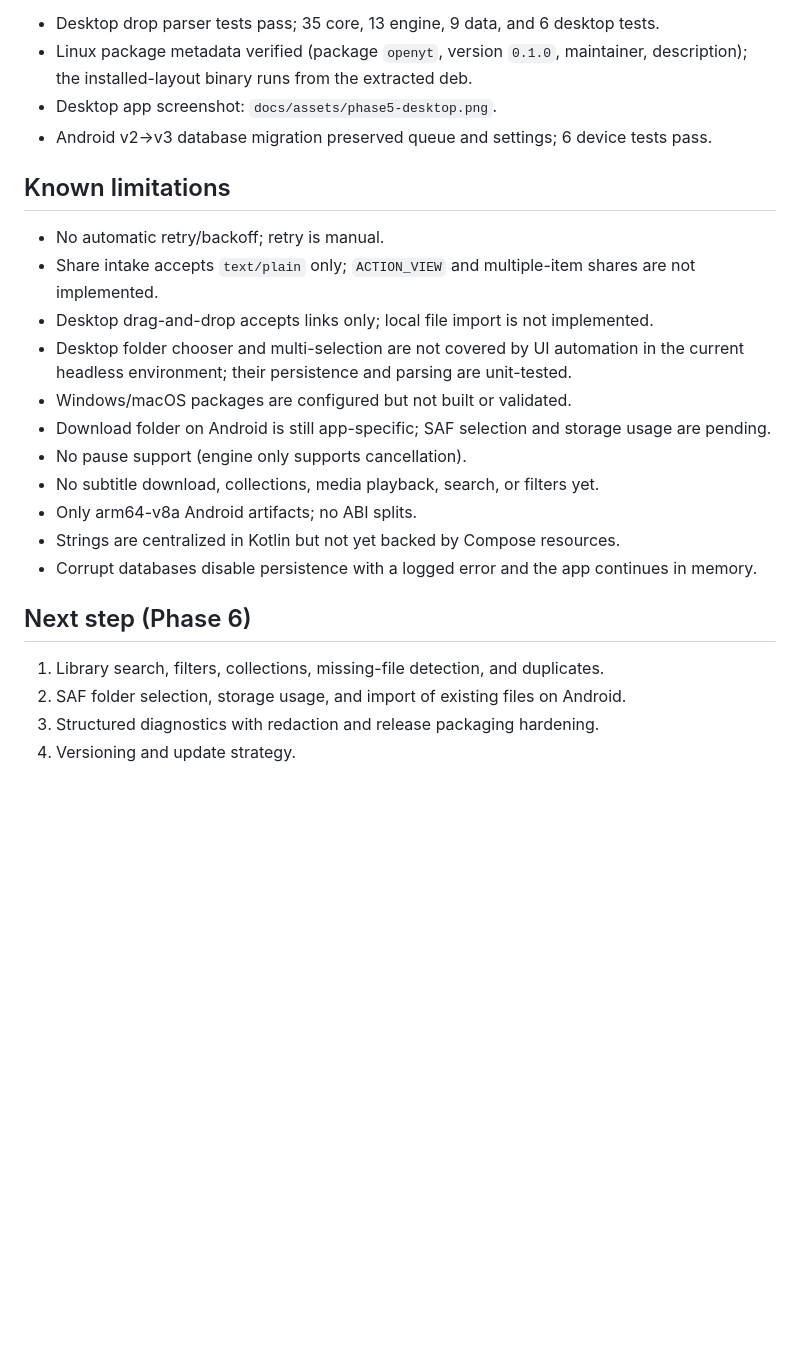
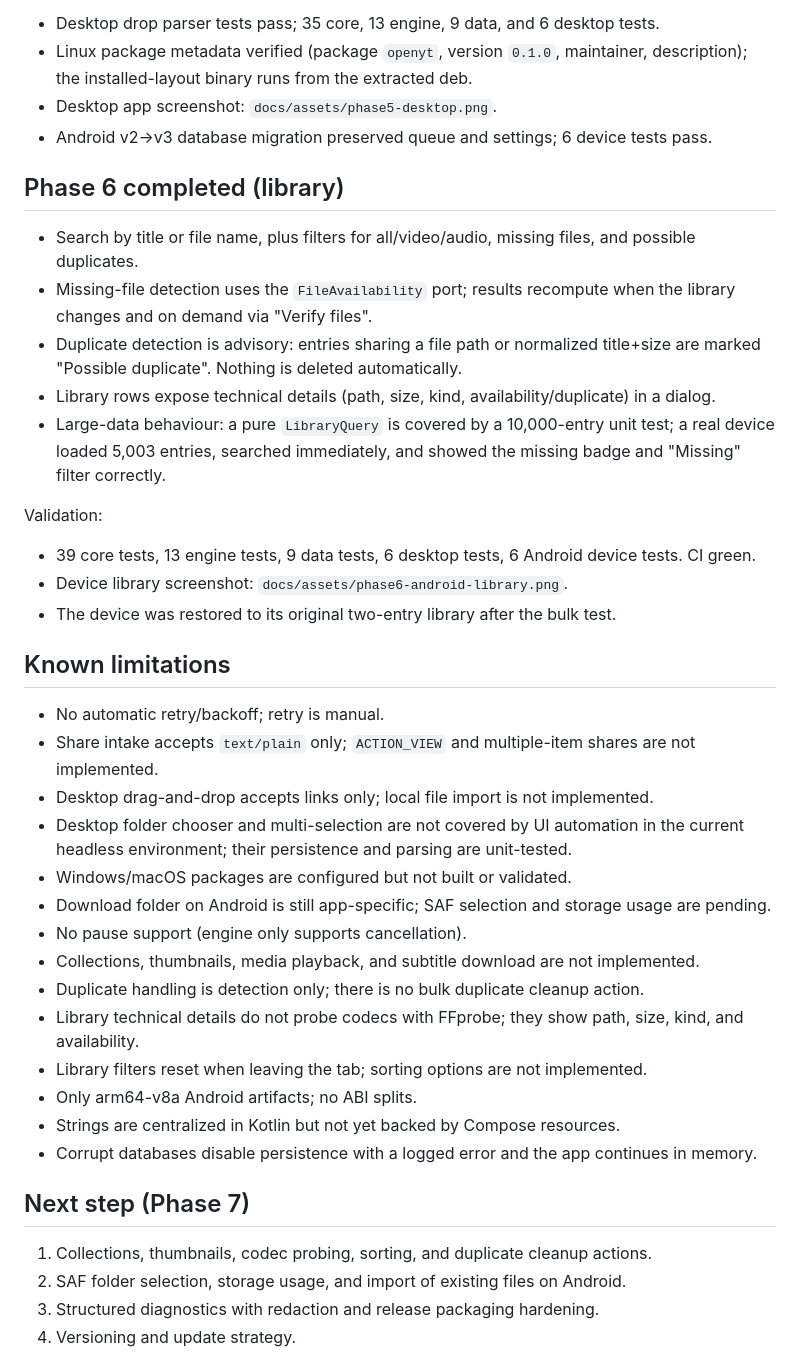
Before and after one commit to AlexandreZanata/OpenYT, a Markdown page: docs/planning/STATUS.md, the part around the change. Drawn GitHub-style; blank space fills up the shorter version.

```diff
--- a/docs/planning/STATUS.md
+++ b/docs/planning/STATUS.md
@@ -104,6 +104,27 @@ Validation:
 - Desktop app screenshot: `docs/assets/phase5-desktop.png`.
 - Android v2→v3 database migration preserved queue and settings; 6 device tests pass.
 
+## Phase 6 completed (library)
+
+- Search by title or file name, plus filters for all/video/audio, missing files,
+  and possible duplicates.
+- Missing-file detection uses the `FileAvailability` port; results recompute when
+  the library changes and on demand via "Verify files".
+- Duplicate detection is advisory: entries sharing a file path or normalized
+  title+size are marked "Possible duplicate". Nothing is deleted automatically.
+- Library rows expose technical details (path, size, kind, availability/duplicate)
+  in a dialog.
+- Large-data behaviour: a pure `LibraryQuery` is covered by a 10,000-entry unit test;
+  a real device loaded 5,003 entries, searched immediately, and showed the missing
+  badge and "Missing" filter correctly.
+
+Validation:
+
+- 39 core tests, 13 engine tests, 9 data tests, 6 desktop tests, 6 Android device
+  tests. CI green.
+- Device library screenshot: `docs/assets/phase6-android-library.png`.
+- The device was restored to its original two-entry library after the bulk test.
+
 ## Known limitations
 
 - No automatic retry/backoff; retry is manual.
@@ -116,15 +137,19 @@ Validation:
 - Download folder on Android is still app-specific; SAF selection and storage usage
   are pending.
 - No pause support (engine only supports cancellation).
-- No subtitle download, collections, media playback, search, or filters yet.
+- Collections, thumbnails, media playback, and subtitle download are not implemented.
+- Duplicate handling is detection only; there is no bulk duplicate cleanup action.
+- Library technical details do not probe codecs with FFprobe; they show path, size,
+  kind, and availability.
+- Library filters reset when leaving the tab; sorting options are not implemented.
 - Only arm64-v8a Android artifacts; no ABI splits.
 - Strings are centralized in Kotlin but not yet backed by Compose resources.
 - Corrupt databases disable persistence with a logged error and the app continues in
   memory.
 
-## Next step (Phase 6)
+## Next step (Phase 7)
 
-1. Library search, filters, collections, missing-file detection, and duplicates.
+1. Collections, thumbnails, codec probing, sorting, and duplicate cleanup actions.
 2. SAF folder selection, storage usage, and import of existing files on Android.
 3. Structured diagnostics with redaction and release packaging hardening.
 4. Versioning and update strategy.
```
Also changed, not shown: README.md (+2 -0 lines), docs/adr/0008-library-availability-duplicates.md (added, +29 -0 lines), docs/architecture/OVERVIEW.md (+7 -0 lines), docs/assets/phase6-android-library.png (added).
